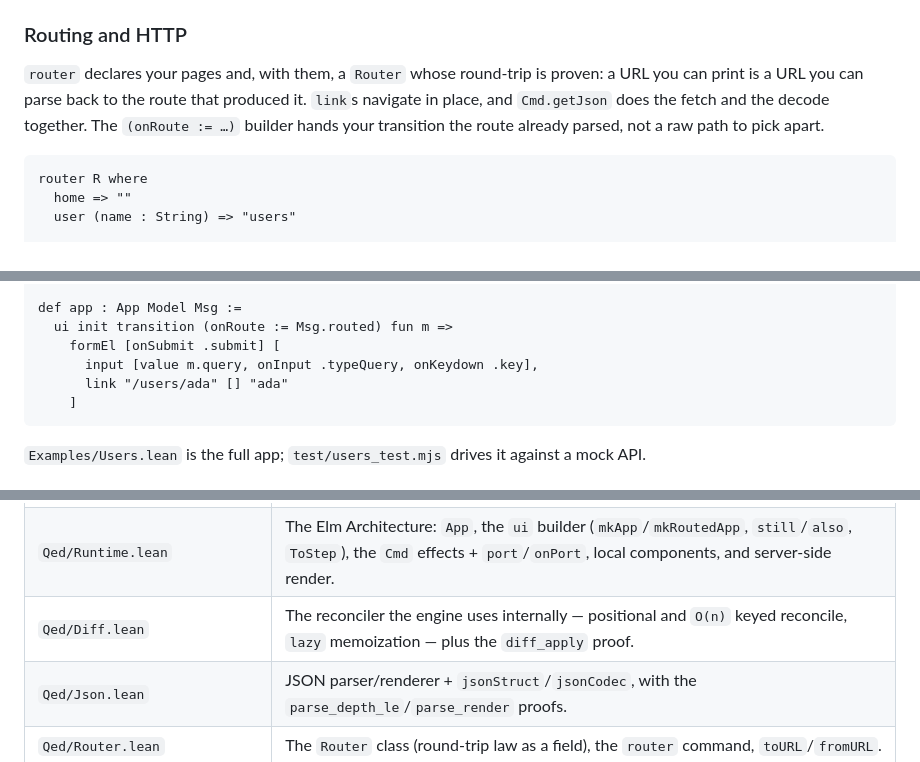
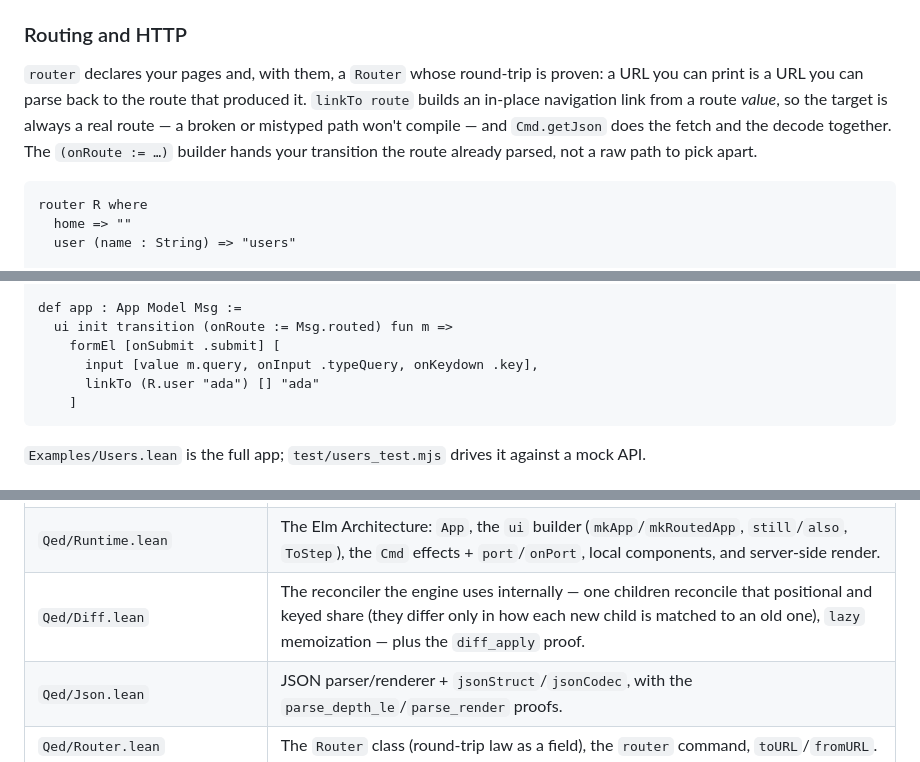
Before and after one commit to JacobAsmuth/qed, a Markdown page: README.md, 3 parts joined by grey strips. GitHub-like rendering.

Commit message:
docs: README — lead routing with typed `linkTo`; note the unified reconcile
Routing section now uses `linkTo (R.user "ada")` (route value, broken paths
don't compile) instead of `link "/users/ada"`, matching Examples/Users. The
internals map describes Diff.lean as one children reconcile shared by the
positional and keyed strategies (they differ only in the matcher).

Co-Authored-By: Claude Opus 4.8 (1M context) <noreply@anthropic.com>

````diff
--- a/README.md
+++ b/README.md
@@ -144,9 +144,11 @@ doesn't validate. The submit gate and its `canSubmit_iff` proof come with it.
 ### Routing and HTTP
 
 `router` declares your pages and, with them, a `Router` whose round-trip is proven: a URL you
-can print is a URL you can parse back to the route that produced it. `link`s navigate in place,
-and `Cmd.getJson` does the fetch and the decode together. The `(onRoute := …)` builder hands
-your transition the route already parsed, not a raw path to pick apart.
+can print is a URL you can parse back to the route that produced it. `linkTo route` builds an
+in-place navigation link from a route *value*, so the target is always a real route — a broken
+or mistyped path won't compile — and `Cmd.getJson` does the fetch and the decode together. The
+`(onRoute := …)` builder hands your transition the route already parsed, not a raw path to pick
+apart.
 
 ```lean
 router R where
@@ -170,7 +172,7 @@ def app : App Model Msg :=
   ui init transition (onRoute := Msg.routed) fun m =>
     formEl [onSubmit .submit] [
       input [value m.query, onInput .typeQuery, onKeydown .key],
-      link "/users/ada" [] "ada"
+      linkTo (R.user "ada") [] "ada"
     ]
 ```
 
@@ -423,7 +425,7 @@ runtime/host.js:  mounts the app; routes clicks/input/stream events to the pure
 | `Qed/Notation.lean` | The view combinators (`div`, `button`, `onClick`, …). |
 | `Qed/View.lean` | The rendering model: `View` (`dyn`/`showIf`/`ifElse`/`forEach`/`dynNode`, `View.ofHtml`) and the `view%` lift behind `ui`; built once, then changed bindings patch (`patch_render`/`applyValues_render`). |
 | `Qed/Runtime.lean` | The Elm Architecture: `App`, the `ui` builder (`mkApp`/`mkRoutedApp`, `still`/`also`, `ToStep`), the `Cmd` effects + `port`/`onPort`, local components, and server-side render. |
-| `Qed/Diff.lean` | The reconciler the engine uses internally — positional and `O(n)` keyed reconcile, `lazy` memoization — plus the `diff_apply` proof. |
+| `Qed/Diff.lean` | The reconciler the engine uses internally — one children reconcile that positional and keyed share (they differ only in how each new child is matched to an old one), `lazy` memoization — plus the `diff_apply` proof. |
 | `Qed/Json.lean` | JSON parser/renderer + `jsonStruct`/`jsonCodec`, with the `parse_depth_le`/`parse_render` proofs. |
 | `Qed/Router.lean` | The `Router` class (round-trip law as a field), the `router` command, `toURL`/`fromURL`. |
 | `Qed/Form.lean` | `Field p`, the `Input` controls, and the `form` command (Draft + `parse` + `formView` + `canSubmit_iff`). |
````
